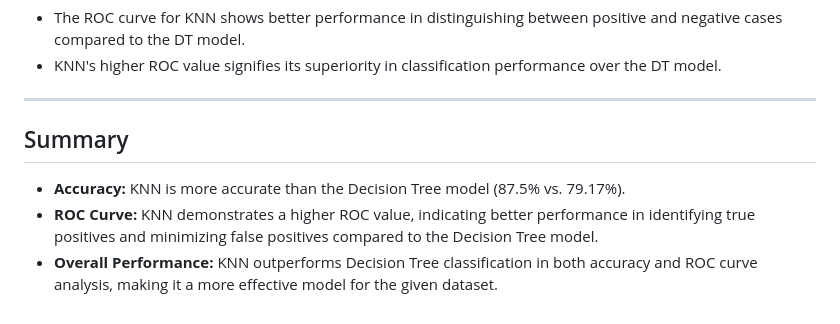
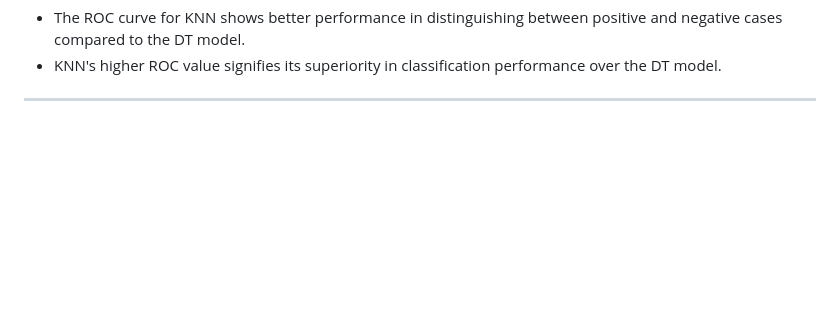
Before and after one commit to ShijiroHikiro/FYP-Machine-Learning, a Markdown page: README.md, the part around the change. Rendered like a GitHub page; blank space fills up the shorter version.

```diff
--- a/README.md
+++ b/README.md
@@ -71,9 +71,3 @@ The diagram above illustrates the system's architecture. The process flow is as
 - KNN's higher ROC value signifies its superiority in classification performance over the DT model.
 
 ---
-
-## Summary
-
-- **Accuracy:** KNN is more accurate than the Decision Tree model (87.5% vs. 79.17%).
-- **ROC Curve:** KNN demonstrates a higher ROC value, indicating better performance in identifying true positives and minimizing false positives compared to the Decision Tree model.
-- **Overall Performance:** KNN outperforms Decision Tree classification in both accuracy and ROC curve analysis, making it a more effective model for the given dataset.
```
